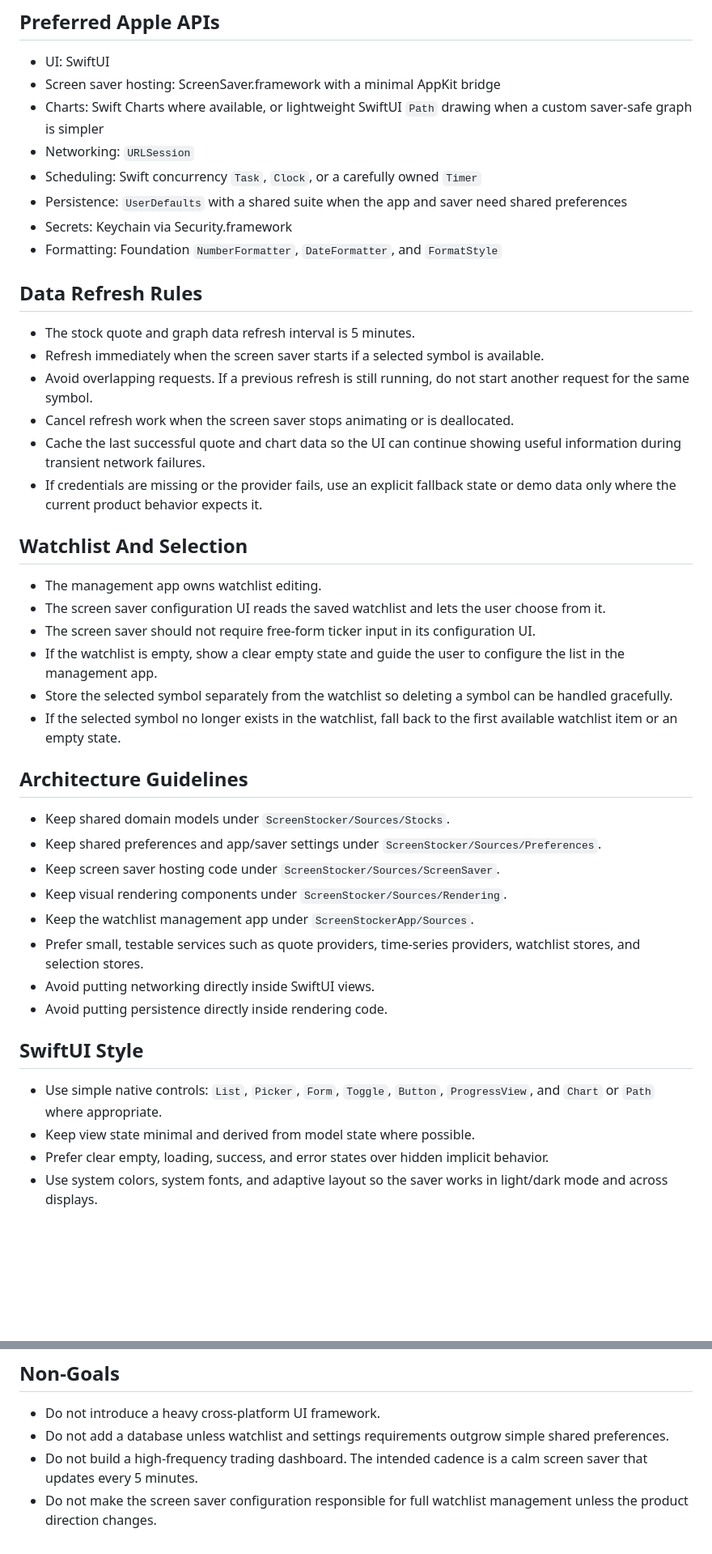
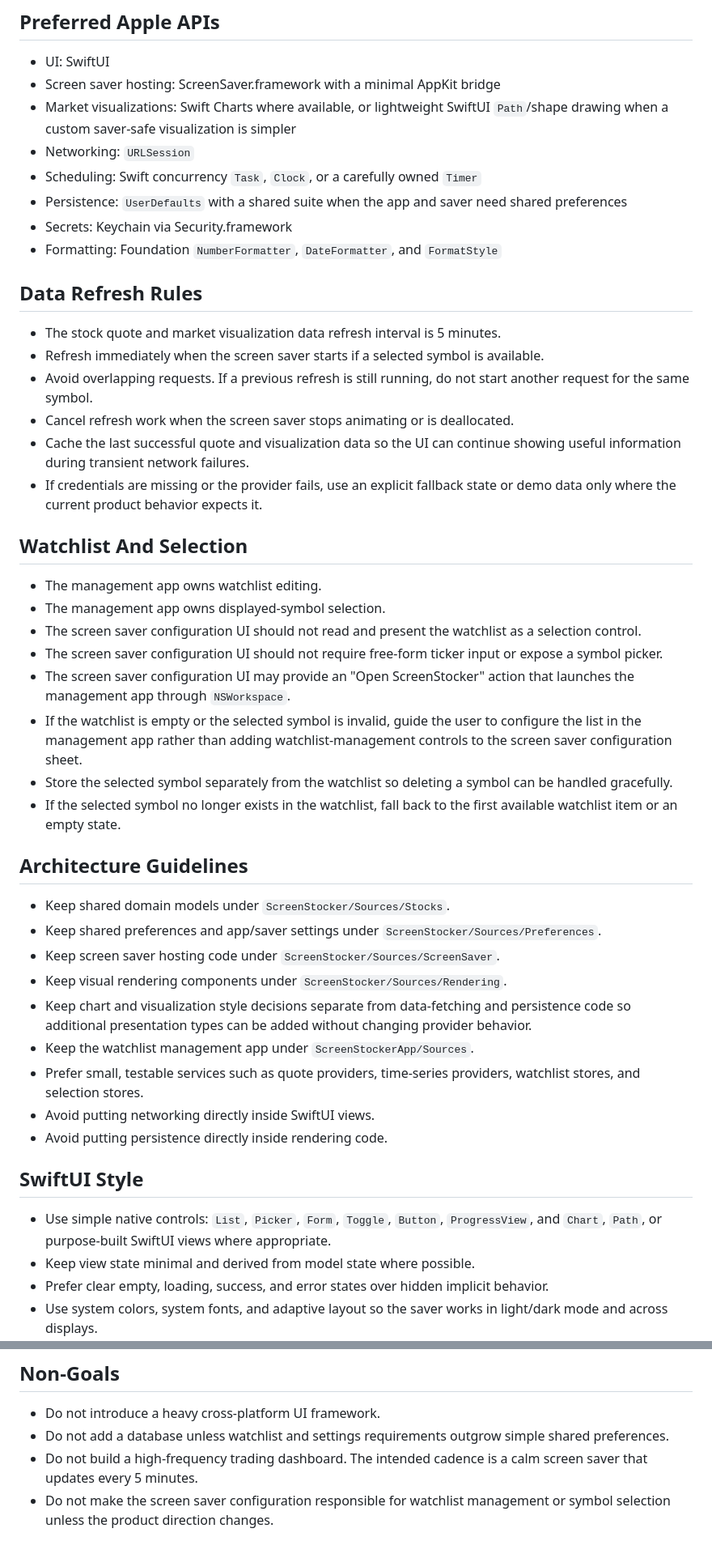
Before and after one commit to owjxyz/ScreenStocker, a Markdown page: AGENTS.md, 2 parts joined by grey strips. Shown at 81% size. GitHub-like rendering; blank space fills up the shorter version.

Commit message:
feat: Update AGENTS.md for clarity on stock status display and management app integration

```diff
--- a/AGENTS.md
+++ b/AGENTS.md
@@ -32,7 +32,7 @@ The goal of this project is to build a lightweight, maintainable stock-status sc
 
 - UI: SwiftUI
 - Screen saver hosting: ScreenSaver.framework with a minimal AppKit bridge
-- Charts: Swift Charts where available, or lightweight SwiftUI `Path` drawing when a custom saver-safe graph is simpler
+- Market visualizations: Swift Charts where available, or lightweight SwiftUI `Path`/shape drawing when a custom saver-safe visualization is simpler
 - Networking: `URLSession`
 - Scheduling: Swift concurrency `Task`, `Clock`, or a carefully owned `Timer`
 - Persistence: `UserDefaults` with a shared suite when the app and saver need shared preferences
@@ -41,19 +41,21 @@ The goal of this project is to build a lightweight, maintainable stock-status sc
 
 ## Data Refresh Rules
 
-- The stock quote and graph data refresh interval is 5 minutes.
+- The stock quote and market visualization data refresh interval is 5 minutes.
 - Refresh immediately when the screen saver starts if a selected symbol is available.
 - Avoid overlapping requests. If a previous refresh is still running, do not start another request for the same symbol.
 - Cancel refresh work when the screen saver stops animating or is deallocated.
-- Cache the last successful quote and chart data so the UI can continue showing useful information during transient network failures.
+- Cache the last successful quote and visualization data so the UI can continue showing useful information during transient network failures.
 - If credentials are missing or the provider fails, use an explicit fallback state or demo data only where the current product behavior expects it.
 
 ## Watchlist And Selection
 
 - The management app owns watchlist editing.
-- The screen saver configuration UI reads the saved watchlist and lets the user choose from it.
-- The screen saver should not require free-form ticker input in its configuration UI.
-- If the watchlist is empty, show a clear empty state and guide the user to configure the list in the management app.
+- The management app owns displayed-symbol selection.
+- The screen saver configuration UI should not read and present the watchlist as a selection control.
+- The screen saver configuration UI should not require free-form ticker input or expose a symbol picker.
+- The screen saver configuration UI may provide an "Open ScreenStocker" action that launches the management app through `NSWorkspace`.
+- If the watchlist is empty or the selected symbol is invalid, guide the user to configure the list in the management app rather than adding watchlist-management controls to the screen saver configuration sheet.
 - Store the selected symbol separately from the watchlist so deleting a symbol can be handled gracefully.
 - If the selected symbol no longer exists in the watchlist, fall back to the first available watchlist item or an empty state.
 
@@ -63,6 +65,7 @@ The goal of this project is to build a lightweight, maintainable stock-status sc
 - Keep shared preferences and app/saver settings under `ScreenStocker/Sources/Preferences`.
 - Keep screen saver hosting code under `ScreenStocker/Sources/ScreenSaver`.
 - Keep visual rendering components under `ScreenStocker/Sources/Rendering`.
+- Keep chart and visualization style decisions separate from data-fetching and persistence code so additional presentation types can be added without changing provider behavior.
 - Keep the watchlist management app under `ScreenStockerApp/Sources`.
 - Prefer small, testable services such as quote providers, time-series providers, watchlist stores, and selection stores.
 - Avoid putting networking directly inside SwiftUI views.
@@ -70,7 +73,7 @@ The goal of this project is to build a lightweight, maintainable stock-status sc
 
 ## SwiftUI Style
 
-- Use simple native controls: `List`, `Picker`, `Form`, `Toggle`, `Button`, `ProgressView`, and `Chart` or `Path` where appropriate.
+- Use simple native controls: `List`, `Picker`, `Form`, `Toggle`, `Button`, `ProgressView`, and `Chart`, `Path`, or purpose-built SwiftUI views where appropriate.
 - Keep view state minimal and derived from model state where possible.
 - Prefer clear empty, loading, success, and error states over hidden implicit behavior.
 - Use system colors, system fonts, and adaptive layout so the saver works in light/dark mode and across displays.
@@ -100,4 +104,4 @@ The goal of this project is to build a lightweight, maintainable stock-status sc
 - Do not introduce a heavy cross-platform UI framework.
 - Do not add a database unless watchlist and settings requirements outgrow simple shared preferences.
 - Do not build a high-frequency trading dashboard. The intended cadence is a calm screen saver that updates every 5 minutes.
-- Do not make the screen saver configuration responsible for full watchlist management unless the product direction changes.
+- Do not make the screen saver configuration responsible for watchlist management or symbol selection unless the product direction changes.
```
Also changed, not shown: other parts of AGENTS.md (+8 -7 lines).
